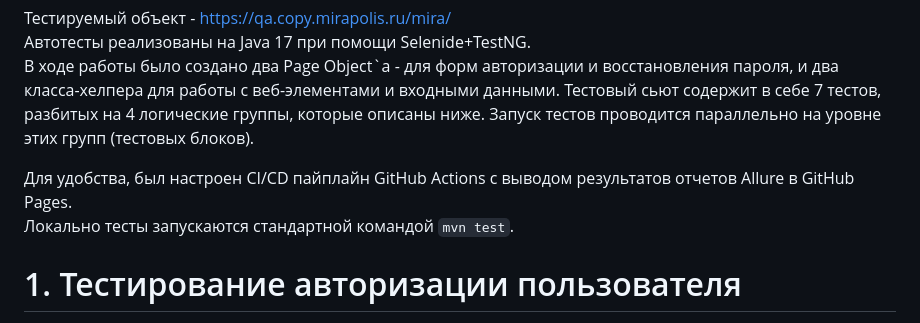
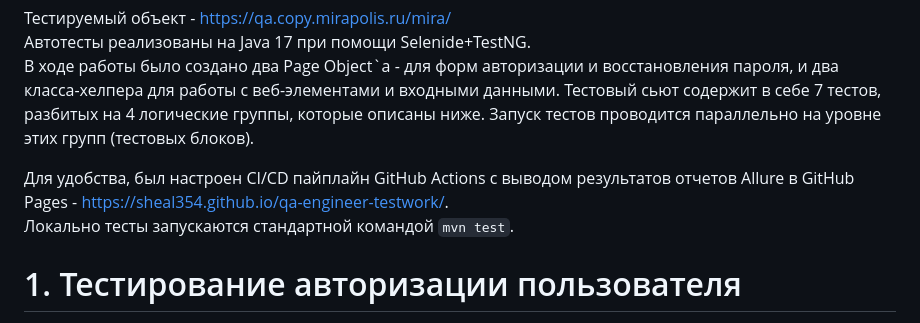
Before and after one commit to Sheal354/qa-engineer-testwork, a Markdown page: README.md, the part around the change. Rendered like a GitHub page.

Commit message:
Update README.md
Добавление ссылки на GitHub Pages

```diff
--- a/README.md
+++ b/README.md
@@ -4,7 +4,7 @@
 В ходе работы было создано два Page Object`а - для форм авторизации и восстановления пароля, и два класса-хелпера для работы с веб-элементами и входными данными.
 Тестовый сьют содержит в себе 7 тестов, разбитых на 4 логические группы, которые описаны ниже. Запуск тестов проводится параллельно на уровне этих групп (тестовых блоков).
 
-Для удобства, был настроен CI/CD пайплайн GitHub Actions с выводом результатов отчетов Allure в GitHub Pages.
+Для удобства, был настроен CI/CD пайплайн GitHub Actions с выводом результатов отчетов Allure в GitHub Pages - https://sheal354.github.io/qa-engineer-testwork/.
 Локально тесты запускаются стандартной командой `mvn test`.
 
 # 1. Тестирование авторизации пользователя
```
